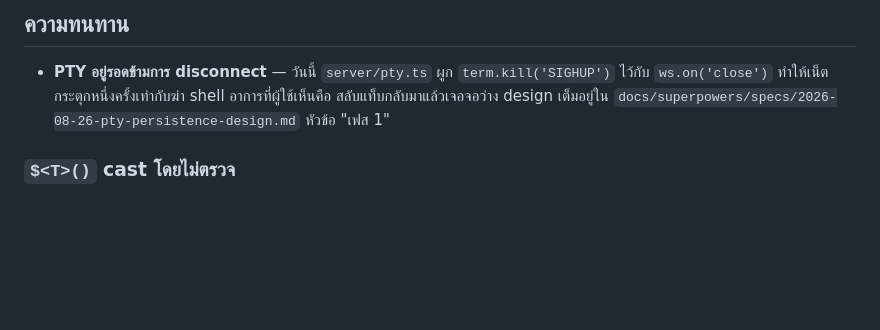
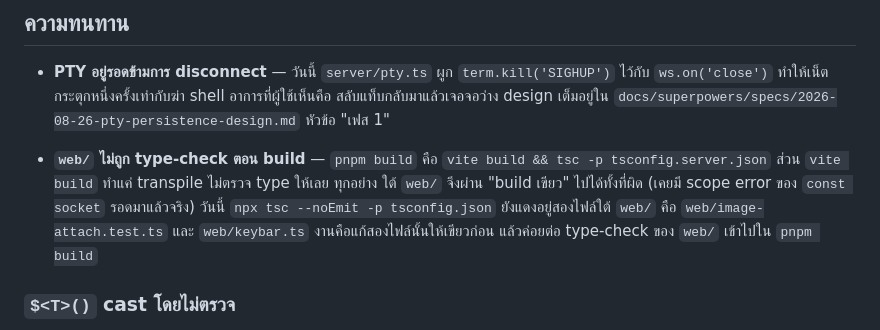
Before and after one commit to wadjakorn/browser-terminal, a Markdown page: TODO.md, the part around the change. Rendered like a GitHub page; blank space fills up the shorter version.

Commit message:
docs: บันทึกว่า pnpm build ไม่ type-check web/ ลง TODO.md
vite build ทำแค่ transpile ทุกอย่างใต้ web/ จึงผ่าน "build เขียว" ไปได้ทั้งที่ผิด
เคยมี scope error ของ const socket รอดมาแล้วจริงในสาขานี้ เรื่องนี้ถูกตัดสินว่า
เลื่อนไปก่อน แต่ไม่เคยถูกเขียนไว้ที่ไหนที่คนอ่านจะเจอ

Co-Authored-By: Claude Opus 5 (1M context) <noreply@anthropic.com>

```diff
--- a/TODO.md
+++ b/TODO.md
@@ -37,6 +37,13 @@ README, คอมเมนต์ในโค้ด, ข้อความ error
   ไว้กับ `ws.on('close')` ทำให้เน็ตกระตุกหนึ่งครั้งเท่ากับฆ่า shell อาการที่ผู้ใช้เห็นคือ
   สลับแท็บกลับมาแล้วเจอจอว่าง design เต็มอยู่ใน
   `docs/superpowers/specs/2026-08-26-pty-persistence-design.md` หัวข้อ "เฟส 1"
+
+- **`web/` ไม่ถูก type-check ตอน build** — `pnpm build` คือ `vite build && tsc -p
+  tsconfig.server.json` ส่วน `vite build` ทำแค่ transpile ไม่ตรวจ type ให้เลย ทุกอย่าง
+  ใต้ `web/` จึงผ่าน "build เขียว" ไปได้ทั้งที่ผิด (เคยมี scope error ของ `const socket`
+  รอดมาแล้วจริง) วันนี้ `npx tsc --noEmit -p tsconfig.json` ยังแดงอยู่สองไฟล์ใต้ `web/`
+  คือ `web/image-attach.test.ts` และ `web/keybar.ts` งานคือแก้สองไฟล์นั้นให้เขียวก่อน
+  แล้วค่อยต่อ type-check ของ `web/` เข้าไปใน `pnpm build`
 
 ### `$<T>()` cast โดยไม่ตรวจ
 
```
